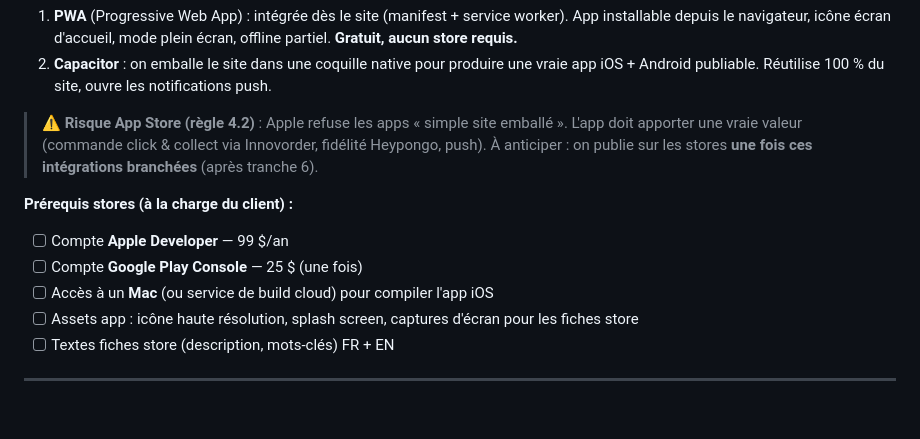
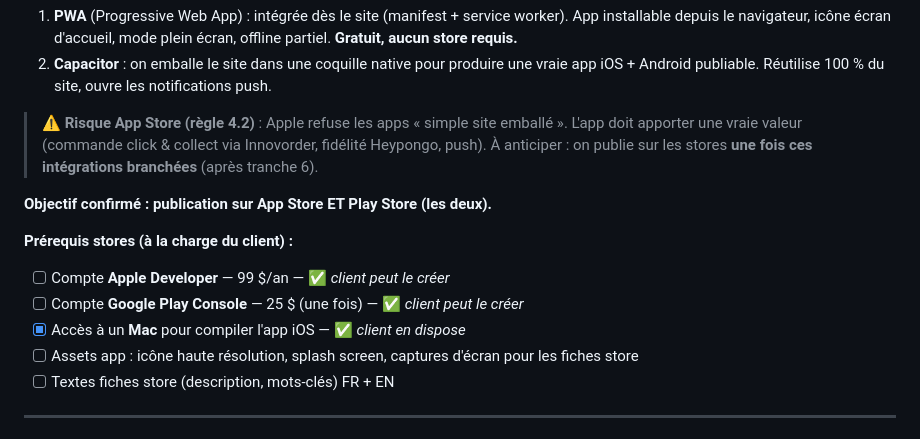
Before and after one commit to romainrobert0805berlin-jpg/mon-projet, a Markdown page: CAHIER_DES_CHARGES.md, the part around the change. Rendered like a GitHub page; blank space fills up the shorter version.

Commit message:
Confirmation publication App Store + Play Store et prerequis (Mac, comptes)

```diff
--- a/CAHIER_DES_CHARGES.md
+++ b/CAHIER_DES_CHARGES.md
@@ -135,10 +135,12 @@ Le site est web (Astro). Pour être présent sur **App Store** et **Play Store**
 
 > ⚠️ **Risque App Store (règle 4.2)** : Apple refuse les apps « simple site emballé ». L'app doit apporter une vraie valeur (commande click & collect via Innovorder, fidélité Heypongo, push). À anticiper : on publie sur les stores **une fois ces intégrations branchées** (après tranche 6).
 
+**Objectif confirmé : publication sur App Store ET Play Store (les deux).**
+
 **Prérequis stores (à la charge du client) :**
-- [ ] Compte **Apple Developer** — 99 $/an
-- [ ] Compte **Google Play Console** — 25 $ (une fois)
-- [ ] Accès à un **Mac** (ou service de build cloud) pour compiler l'app iOS
+- [ ] Compte **Apple Developer** — 99 $/an — ✅ *client peut le créer*
+- [ ] Compte **Google Play Console** — 25 $ (une fois) — ✅ *client peut le créer*
+- [x] Accès à un **Mac** pour compiler l'app iOS — ✅ *client en dispose*
 - [ ] Assets app : icône haute résolution, splash screen, captures d'écran pour les fiches store
 - [ ] Textes fiches store (description, mots-clés) FR + EN
 
```
